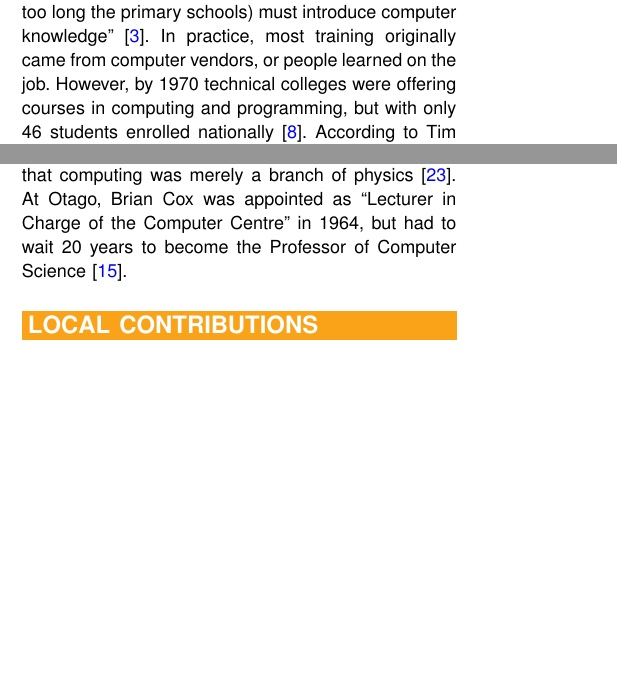
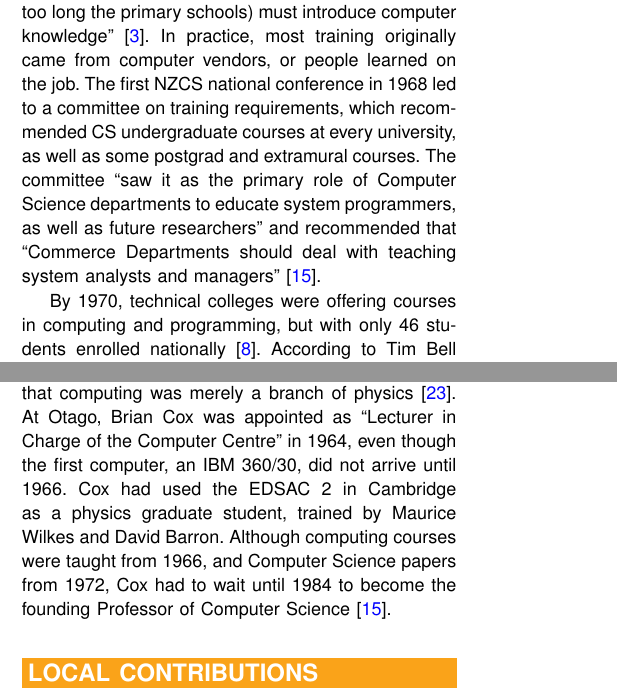
Before and after one commit to becarpenter/aotearoa-growth, a LaTeX paper (growth.tex): two parts of the columns of pages 5 and 6 of 10, joined at a grey line, cut so that both start at the same text, the shorter picture padded with empty space. Compiled offline with pdfLaTeX.

Commit message:
More details from Otago history

```diff
--- a/growth.tex
+++ b/growth.tex
@@ -218,7 +218,11 @@ Professionalization started early. The New Zealand Computer Society was founded
 
 {\bf TBD}: Origin  of NZCS  and growth until 1975 [Janet]
 
-Naturally, the need for training was an issue from a very early stage. By 1967, it was a serious concern: “It is not sufficient for the Universities to provide computer facilities and training only at the scientific level. The Technical and Management Institutes cannot be left to their own devices... the secondary schools (and before too long the primary schools) must introduce computer knowledge” \cite{ScottSurvey1967}. In practice, most training originally came from computer vendors, or people learned on the job. However, by 1970 technical colleges were offering courses in computing and programming, but with only 46 students enrolled nationally \cite{Yearbook73}. According to Tim Bell \cite{Bell}, the first complete tertiary course was offered by the Auckland Technical Institute (ATI, now Auckland University of Technology) in 1967, teaching Fortran, RPG, and COBOL, along with mathematics, statistics, and accounting. Although ATI had acquired a third-hand ICT 1201 in 1966 \cite{FirstCinNZ}, student programs were processed overnight by a local company.
+
+
+Naturally, the need for training was an issue from a very early stage. By 1967, it was a serious concern: “It is not sufficient for the Universities to provide computer facilities and training only at the scientific level. The Technical and Management Institutes cannot be left to their own devices... the secondary schools (and before too long the primary schools) must introduce computer knowledge” \cite{ScottSurvey1967}. In practice, most training originally came from computer vendors, or people learned on the job. The first NZCS national conference in 1968 led to a committee on training requirements, which recommended CS undergraduate courses at every university, as well as some postgrad and extramural courses. The committee “saw it as the primary role of Computer Science departments to educate system programmers, as well as future researchers” and recommended that “Commerce Departments should deal with teaching system analysts and managers” \cite{Otago-history}.
+
+By 1970, technical colleges were offering courses in computing and programming, but with only 46 students enrolled nationally \cite{Yearbook73}. According to Tim Bell \cite{Bell}, the first complete tertiary course was offered by the Auckland Technical Institute (ATI, now Auckland University of Technology) in 1967, teaching Fortran, RPG, and COBOL, along with mathematics, statistics, and accounting. Although ATI had acquired a third-hand ICT 1201 in 1966 \cite{FirstCinNZ}, student programs were processed overnight by a local company.
 
 As universities acquired their own computers from 1963 onwards, they naturally started offering courses on the use of computers for mathematics, statistics, science in general, and business. Often, such courses were taught by computer center staff rather than by academic faculty. Some teaching of computing in secondary schools started from about 1974, but Bell wrote that “finding computers that students could program was a challenge, and there was no national initiative around computers in schools until the end of the 20th century.” Indeed, Massey University was offering extramural computer science courses by the mid-1970s, and the most eager participants were secondary school teachers.
 
@@ -245,7 +249,7 @@ At Canterbury, the IBM 1620 was soon “heavily used by a wide range of universi
 and more than three-quarters of these projects could not have been tackled without a computer” \cite{Dale-Canty2}.
 
 As well as research, these early machines were also used for undergraduate programming courses. However, in the 1960s, computing was mainly taught as a useful skill, not as an academic subject in its own right. Often, it was taught by computer center staff, not by academic faculty members. The discipline of Computer Science (CS) was late to arrive in New Zealand. For example, in the UK (the largest source of academic immigrants at that time), the Mathematical Laboratory in Cambridge had offered a post-graduate Diploma in Numerical Analysis and Automatic Computing (later renamed Diploma in Computer Science) since 1953, and the Department of Computer Science at the University of Manchester was founded in 1964, graduating its first students in 1968. CS departments also emerged in the USA during the 1960s. It was not until 1973 that three CS departments were founded in New Zealand, at the University of Canterbury (Professor John Penny),  Massey University (Professor Graham Tate) and Waikato University (Professor Darryl Smith) \cite{Bell, Waikato-50}.
-CS departments at Auckland, Wellington and Otago were not established until the 1980s, outside our study period. In Auckland at least, this reluctance was caused partly by considerations about duplication of effort, but also by assertions that Computer Science was not a “proper” science - one view was even that computing was merely a branch of physics \cite{Butcher-private}. At Otago, Brian Cox was appointed as “Lecturer in Charge of the Computer Centre” in 1964, but had to wait 20 years to become the Professor of Computer Science \cite{Otago-history}.
+CS departments at Auckland, Wellington and Otago were not established until the 1980s, outside our study period. In Auckland at least, this reluctance was caused partly by considerations about duplication of effort, but also by assertions that Computer Science was not a “proper” science - one view was even that computing was merely a branch of physics \cite{Butcher-private}. At Otago, Brian Cox was appointed as “Lecturer in Charge of the Computer Centre” in 1964, even though the first computer, an IBM 360/30, did not arrive until 1966. Cox had used the EDSAC 2 in Cambridge as a physics graduate student, trained by Maurice Wilkes and David Barron. Although computing courses were taught from 1966, and Computer Science papers from 1972, Cox had to wait until 1984 to become the founding Professor of Computer Science \cite{Otago-history}.
 
 \vspace*{-8pt}
 \section{LOCAL CONTRIBUTIONS}
```
Also changed, not shown: growth.pdf, 1 other file.
